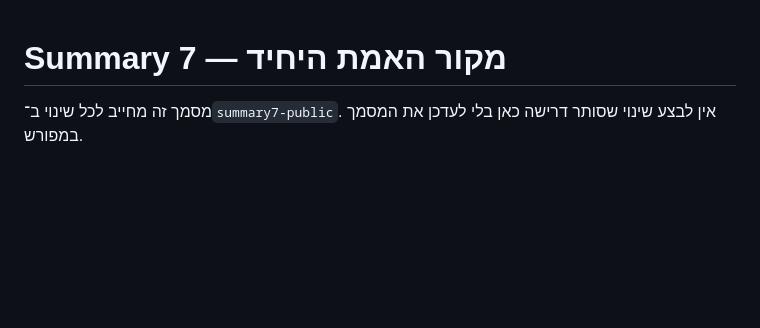
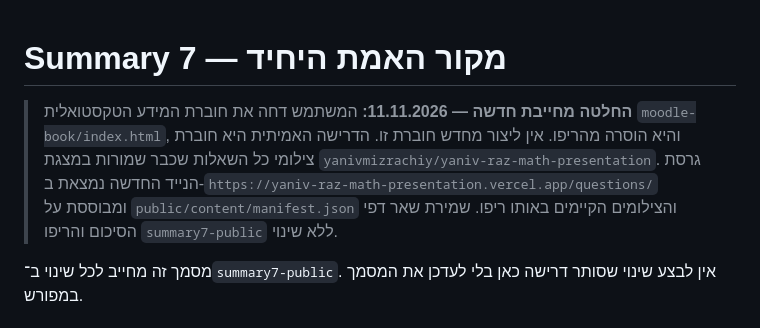
Before and after one commit to yanivmizrachiy/summary7-public, a Markdown page: SOURCE_OF_TRUTH.md, the part around the change. Rendered like a GitHub page; blank space fills up the shorter version.

Commit message:
docs: make photographed mobile Moodle booklet canonical; retire unrelated text-only guide

```diff
--- a/SOURCE_OF_TRUTH.md
+++ b/SOURCE_OF_TRUTH.md
@@ -1,4 +1,7 @@
 # Summary 7 — מקור האמת היחיד
+
+> **החלטה מחייבת חדשה — 11.11.2026:** המשתמש דחה את חוברת המידע הטקסטואלית `moodle-book/index.html`, והיא הוסרה מהריפו. אין ליצור מחדש חוברת זו. הדרישה האמיתית היא חוברת צילומי כל השאלות שכבר שמורות במצגת `yanivmizrachiy/yaniv-raz-math-presentation`. גרסת הנייד החדשה נמצאת ב-`https://yaniv-raz-math-presentation.vercel.app/questions/` ומבוססת על `public/content/manifest.json` והצילומים הקיימים באותו ריפו. שמירת שאר דפי הסיכום והריפו `summary7-public` ללא שינוי.
+
 
 מסמך זה מחייב לכל שינוי ב־`summary7-public`. אין לבצע שינוי שסותר דרישה כאן בלי לעדכן את המסמך במפורש.
 
```
